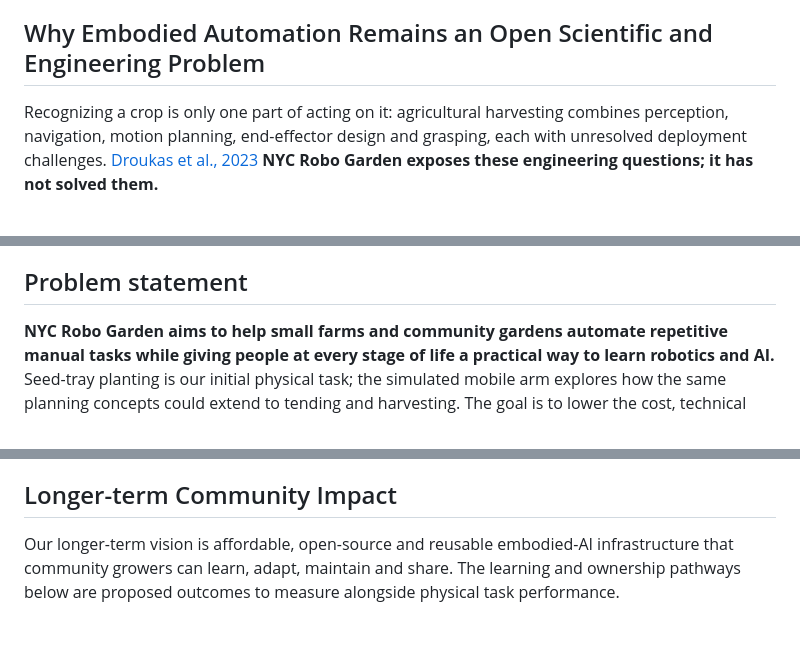
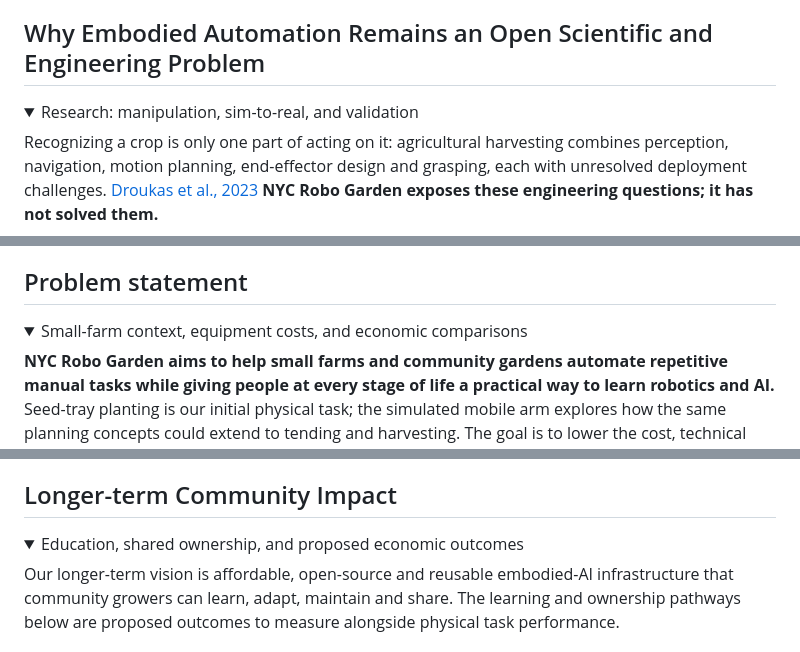
Before and after one commit to isayahc/NYCRoboGarden, a Markdown page: README.md, 3 parts joined by grey strips. Rendered like a GitHub page; folded sections open.

```diff
--- a/README.md
+++ b/README.md
@@ -211,4 +243,7 @@ committed sample, and a model-free MCP replay are in
 ## Why Embodied Automation Remains an Open Scientific and Engineering Problem
+
+<details>
+<summary>Research: manipulation, sim-to-real, and validation</summary>
 
 Recognizing a crop is only one part of acting on it: agricultural harvesting combines perception, navigation, motion planning, end-effector design and grasping, each with unresolved deployment challenges. [Droukas et al., 2023](https://doi.org/10.1007/s10846-022-01793-z) **NYC Robo Garden exposes these engineering questions; it has not solved them.**
 
@@ -227,4 +264,7 @@ Recognizing a crop is only one part of acting on it: agricultural harvesting com
 ## Problem statement
+
+<details>
+<summary>Small-farm context, equipment costs, and economic comparisons</summary>
 
 **NYC Robo Garden aims to help small farms and community gardens automate repetitive manual tasks while giving people at every stage of life a practical way to learn robotics and AI.** Seed-tray planting is our initial physical task; the simulated mobile arm explores how the same planning concepts could extend to tending and harvesting. The goal is to lower the cost, technical knowledge, and integration effort needed for smaller growers to experiment with automation, one useful task at a time.
 
@@ -274,4 +316,7 @@ The SO-101's flexibility is in light manipulation. It does not make it a replace
 ## Longer-term Community Impact
+
+<details>
+<summary>Education, shared ownership, and proposed economic outcomes</summary>
 
 Our longer-term vision is affordable, open-source and reusable embodied-AI infrastructure that community growers can learn, adapt, maintain and share. The learning and ownership pathways below are proposed outcomes to measure alongside physical task performance.
 
```
Also changed, not shown: other parts of README.md (+60 -2 lines).
